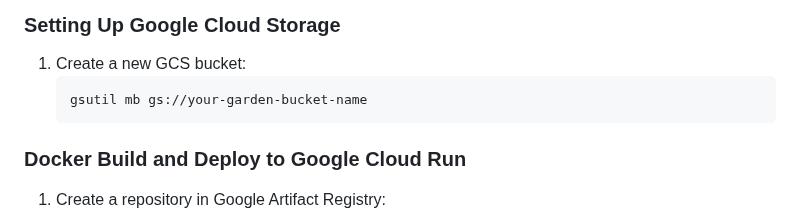
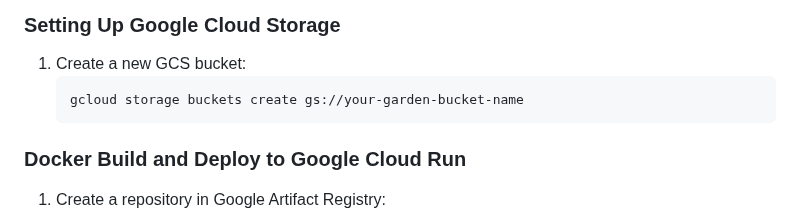
Before and after one commit to filotti/AmericanDreamGarden, a Markdown page: README.md, the part around the change. GitHub-like rendering.

Commit message:
Use gcloud instead of gsutil

````diff
--- a/README.md
+++ b/README.md
@@ -39,7 +39,7 @@ The application uses Google Cloud Storage (GCS) for data persistence instead of
 
 1. Create a new GCS bucket:
    ```bash
-   gsutil mb gs://your-garden-bucket-name
+   gcloud storage buckets create gs://your-garden-bucket-name
    ```
 
 ### Docker Build and Deploy to Google Cloud Run
````
